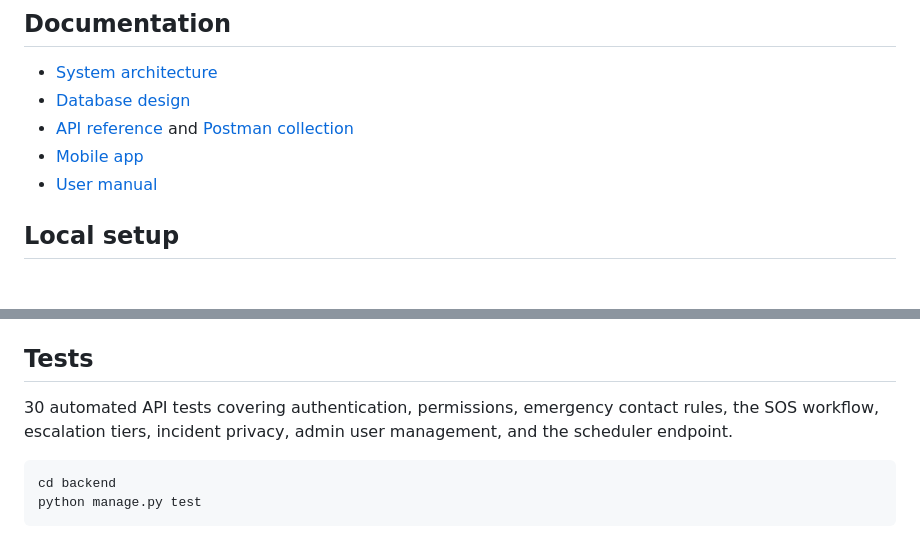
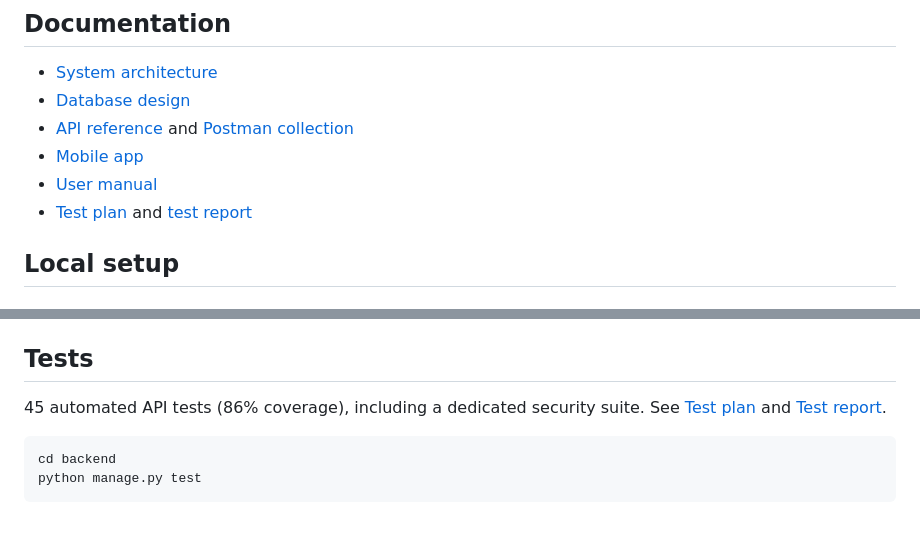
Before and after one commit to pradnyajadhav15/community-emergency-response-platform, a Markdown page: README.md, 2 parts joined by grey strips. GitHub-like rendering.

Commit message:
docs: test plan, test report with coverage, security findings, and load test results

````diff
--- a/README.md
+++ b/README.md
@@ -63,6 +63,7 @@ docs/ Architecture, database, API, mobile, user manual, Postman collection
 - [API reference](docs/API.md) and [Postman collection](docs/CERP.postman_collection.json)
 - [Mobile app](docs/MOBILE_APP.md)
 - [User manual](docs/USER_MANUAL.md)
+- [Test plan](docs/TEST_PLAN.md) and [test report](docs/TEST_REPORT.md)
 
 ## Local setup
 
@@ -115,7 +116,7 @@ Set `BASE_URL` in `mobile/src/api.js` to your API address.
 
 ## Tests
 
-30 automated API tests covering authentication, permissions, emergency contact rules, the SOS workflow, escalation tiers, incident privacy, admin user management, and the scheduler endpoint.
+45 automated API tests (86% coverage), including a dedicated security suite. See [Test plan](docs/TEST_PLAN.md) and [Test report](docs/TEST_REPORT.md).
 
 ```powershell
 cd backend
````
Also changed, not shown: docs/TEST_PLAN.md (added, +129 -0 lines), docs/TEST_REPORT.md (added, +135 -0 lines).
